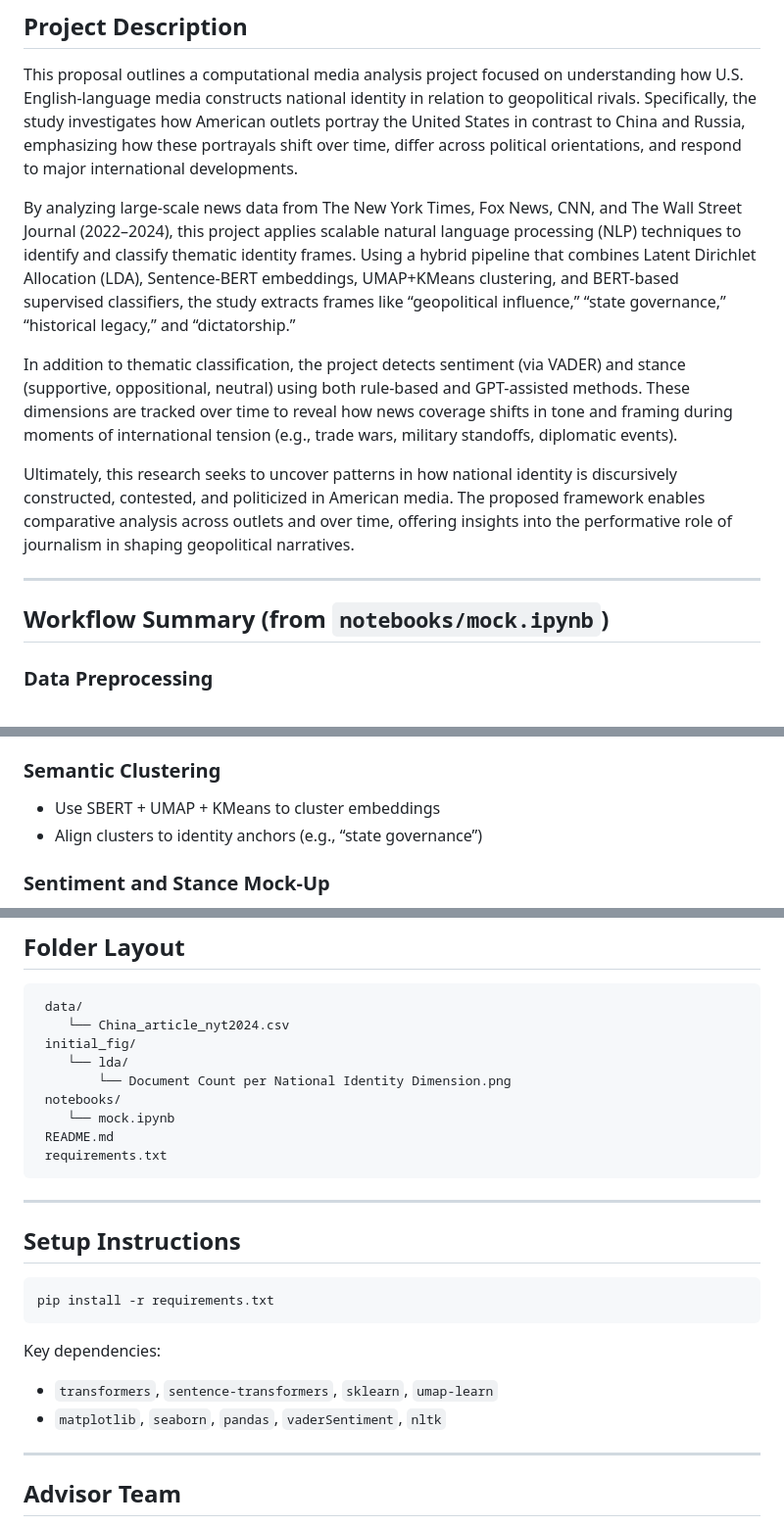
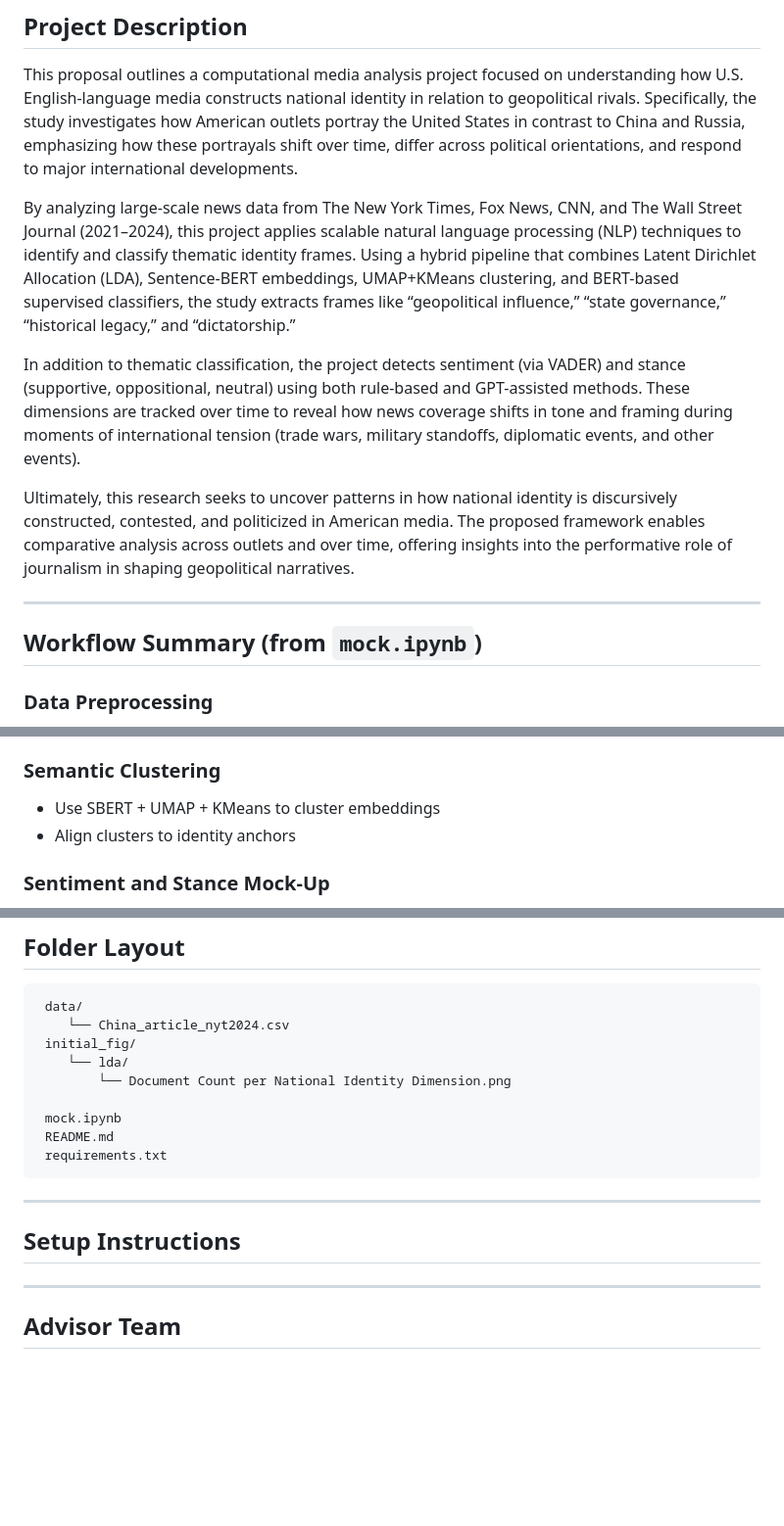
Before and after one commit to macs30200-s23/course-project-ralphluo11, a Markdown page: README.md, 3 parts joined by grey strips. Shown: that part at 98% size. Rendered like a GitHub page; blank space fills up the shorter version.

````diff
--- a/README.md
+++ b/README.md
@@ -5,15 +5,15 @@
 
 This proposal outlines a computational media analysis project focused on understanding how U.S. English-language media constructs national identity in relation to geopolitical rivals. Specifically, the study investigates how American outlets portray the United States in contrast to China and Russia, emphasizing how these portrayals shift over time, differ across political orientations, and respond to major international developments.
 
-By analyzing large-scale news data from The New York Times, Fox News, CNN, and The Wall Street Journal (2022–2024), this project applies scalable natural language processing (NLP) techniques to identify and classify thematic identity frames. Using a hybrid pipeline that combines Latent Dirichlet Allocation (LDA), Sentence-BERT embeddings, UMAP+KMeans clustering, and BERT-based supervised classifiers, the study extracts frames like “geopolitical influence,” “state governance,” “historical legacy,” and “dictatorship.”
+By analyzing large-scale news data from The New York Times, Fox News, CNN, and The Wall Street Journal (2021–2024), this project applies scalable natural language processing (NLP) techniques to identify and classify thematic identity frames. Using a hybrid pipeline that combines Latent Dirichlet Allocation (LDA), Sentence-BERT embeddings, UMAP+KMeans clustering, and BERT-based supervised classifiers, the study extracts frames like “geopolitical influence,” “state governance,” “historical legacy,” and “dictatorship.”
 
-In addition to thematic classification, the project detects sentiment (via VADER) and stance (supportive, oppositional, neutral) using both rule-based and GPT-assisted methods. These dimensions are tracked over time to reveal how news coverage shifts in tone and framing during moments of international tension (e.g., trade wars, military standoffs, diplomatic events).
+In addition to thematic classification, the project detects sentiment (via VADER) and stance (supportive, oppositional, neutral) using both rule-based and GPT-assisted methods. These dimensions are tracked over time to reveal how news coverage shifts in tone and framing during moments of international tension (trade wars, military standoffs, diplomatic events, and other events).
 
 Ultimately, this research seeks to uncover patterns in how national identity is discursively constructed, contested, and politicized in American media. The proposed framework enables comparative analysis across outlets and over time, offering insights into the performative role of journalism in shaping geopolitical narratives.
 
 ---
 
-##  Workflow Summary (from `notebooks/mock.ipynb`)
+##  Workflow Summary (from `mock.ipynb`)
 
 ###  Data Preprocessing
 - Load and clean NYT 2024 dataset: `data/China_article_nyt2024.csv`
@@ -28,7 +28,7 @@ Ultimately, this research seeks to uncover patterns in how national identity is
 
 ###  Semantic Clustering
 - Use SBERT + UMAP + KMeans to cluster embeddings
-- Align clusters to identity anchors (e.g., “state governance”)
+- Align clusters to identity anchors
 
 ###  Sentiment and Stance Mock-Up
 - VADER sentiment scores by identity dimension
@@ -54,8 +54,8 @@ This bar chart provides an example of how identity frames are automatically extr
  initial_fig/
     └── lda/
         └── Document Count per National Identity Dimension.png
- notebooks/
-    └── mock.ipynb
+
+ mock.ipynb
  README.md
  requirements.txt
 ```
@@ -64,13 +64,7 @@ This bar chart provides an example of how identity frames are automatically extr
 
 ##  Setup Instructions
 
-```bash
-pip install -r requirements.txt
-```
 
-Key dependencies:
-- `transformers`, `sentence-transformers`, `sklearn`, `umap-learn`
-- `matplotlib`, `seaborn`, `pandas`, `vaderSentiment`, `nltk`
 
 ---
 
````
